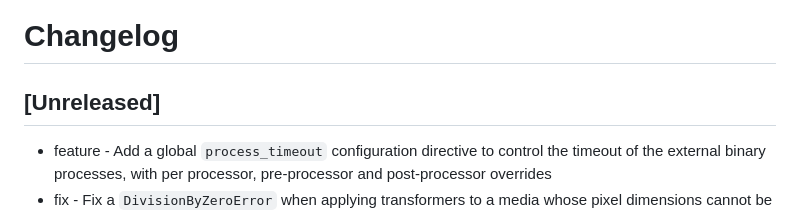
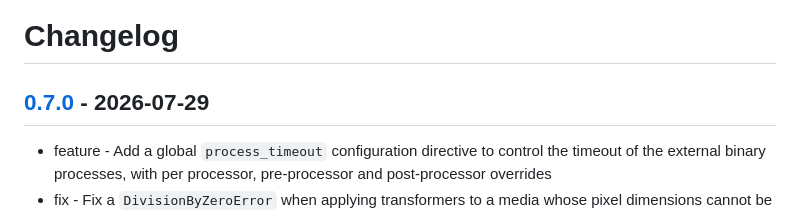
Before and after one commit to jolicode/MediaBundle, a Markdown page: CHANGELOG.md, the part around one of its changes. Drawn GitHub-style.

Commit message:
Update CHANGELOG for 0.7.0

```diff
--- a/CHANGELOG.md
+++ b/CHANGELOG.md
@@ -1,6 +1,6 @@
 # Changelog
 
-## [Unreleased]
+## [0.7.0] - 2026-07-29
 
 - feature - Add a global `process_timeout` configuration directive to control the timeout of the external binary processes, with per processor, pre-processor and post-processor overrides
 - fix - Fix a `DivisionByZeroError` when applying transformers to a media whose pixel dimensions cannot be determined (e.g. an empty or truncated image file): a typed `UnprocessableMediaException` carrying the media path, library, variation, mime type, format and content size is now thrown instead
```
Also changed, not shown: other parts of CHANGELOG.md (+9 -0 lines).
